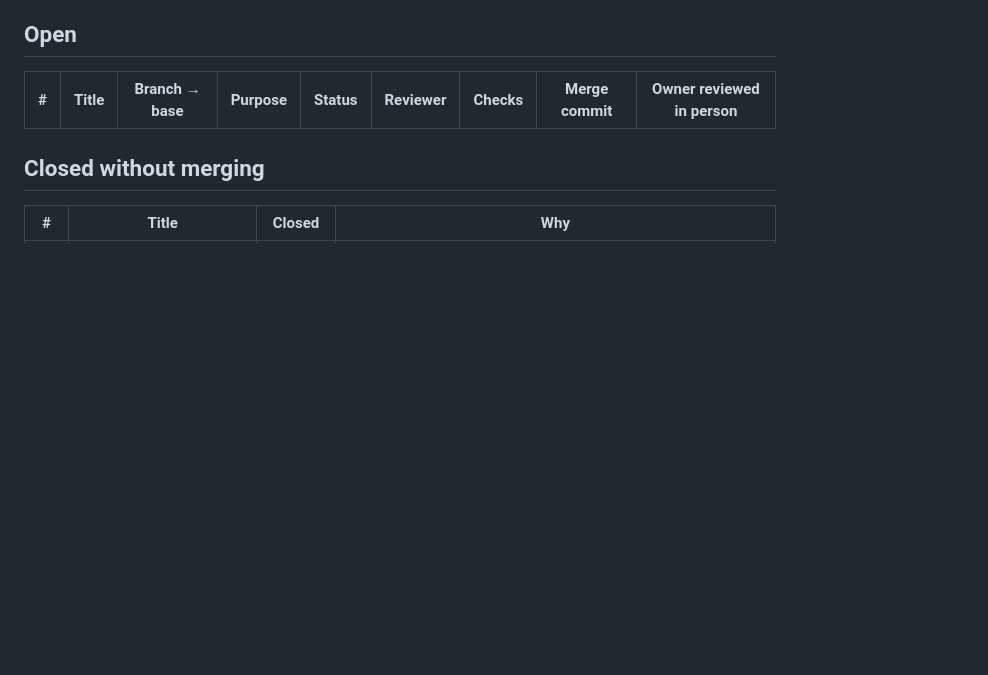
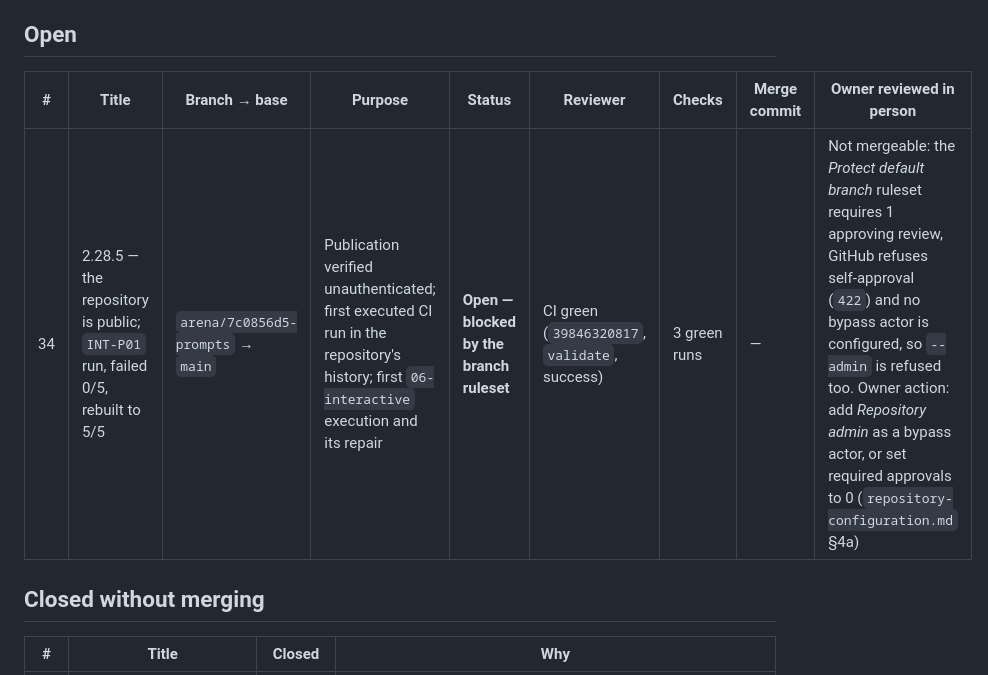
Before and after one commit to abdulboyprogramming-arch/prompts, a Markdown page: _meta/pull-requests.md, the part around the change. Rendered like a GitHub page; blank space fills up the shorter version.

Commit message:
docs(pr): list #34 as open and blocked by the ruleset, with the owner action

```diff
--- a/_meta/pull-requests.md
+++ b/_meta/pull-requests.md
@@ -8,6 +8,7 @@ timestamps below were read from the API, not reconstructed.
 
 | # | Title | Branch → base | Purpose | Status | Reviewer | Checks | Merge commit | Owner reviewed in person |
 |---|-------|---------------|---------|--------|----------|--------|--------------|--------------------------|
+| 34 | 2.28.5 — the repository is public; `INT-P01` run, failed 0/5, rebuilt to 5/5 | `arena/7c0856d5-prompts` → `main` | Publication verified unauthenticated; first executed CI run in the repository's history; first `06-interactive` execution and its repair | **Open — blocked by the branch ruleset** | CI green (`39846320817`, `validate`, success) | 3 green runs | — | Not mergeable: the *Protect default branch* ruleset requires 1 approving review, GitHub refuses self-approval (`422`) and no bypass actor is configured, so `--admin` is refused too. Owner action: add *Repository admin* as a bypass actor, or set required approvals to 0 (`repository-configuration.md` §4a) |
 
 ## Closed without merging
 
```
